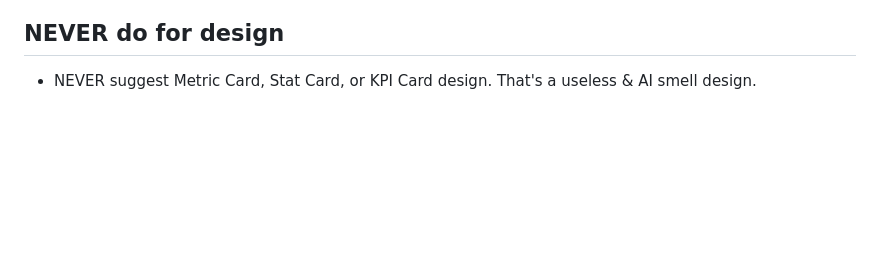
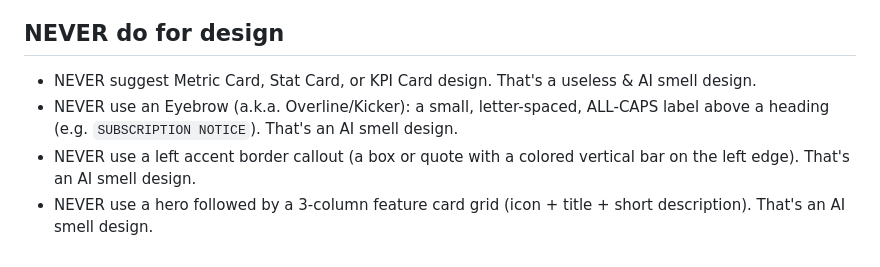
Before and after one commit to kargnas/skills, a Markdown page: skills/dont-trust-my-ui-idea/SKILL.md, the part around the change. Drawn GitHub-style; blank space fills up the shorter version.

Commit message:
feat: dont-trust-my-ui-idea에 AI 슬롭 디자인 금지 규칙 추가
Eyebrow 라벨, 왼쪽 강조선 콜아웃, 히어로 + 3열 기능 카드가 AI가 만든 UI에서 반복적으로 나타났기 때문에 디자인 금지 목록에 추가했다.

```diff
--- a/skills/dont-trust-my-ui-idea/SKILL.md
+++ b/skills/dont-trust-my-ui-idea/SKILL.md
@@ -64,3 +64,6 @@ Calibration examples:
 
 ## NEVER do for design
 - NEVER suggest Metric Card, Stat Card, or KPI Card design. That's a useless & AI smell design.
+- NEVER use an Eyebrow (a.k.a. Overline/Kicker): a small, letter-spaced, ALL-CAPS label above a heading (e.g. `SUBSCRIPTION NOTICE`). That's an AI smell design.
+- NEVER use a left accent border callout (a box or quote with a colored vertical bar on the left edge). That's an AI smell design.
+- NEVER use a hero followed by a 3-column feature card grid (icon + title + short description). That's an AI smell design.
```
